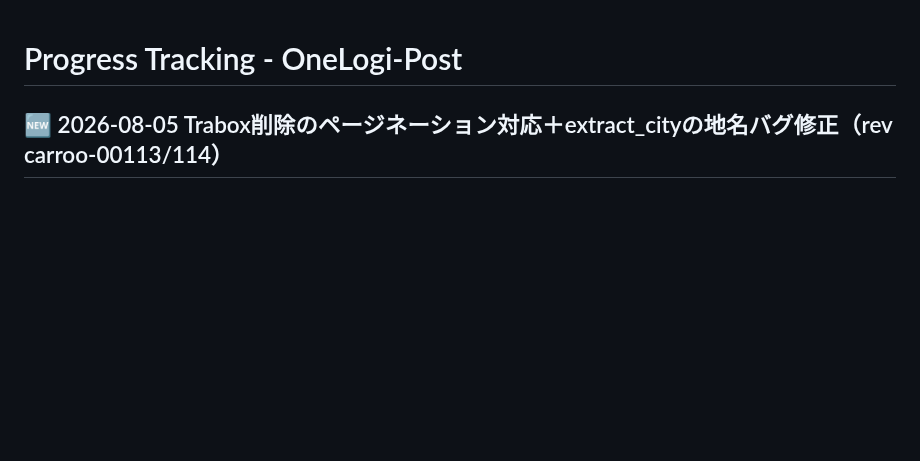
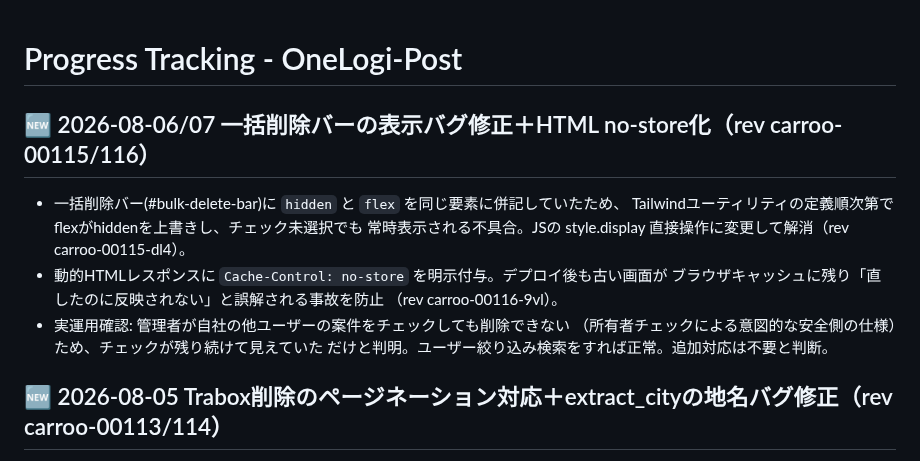
Before and after one commit to hiroto-aves/Carroo, a Markdown page: PROGRESS.md, the part around the change. Drawn GitHub-style; blank space fills up the shorter version.

Commit message:
fix: 一括削除バーの表示バグ修正＋動的HTMLをno-store化
- hidden/flexクラス併記によるTailwindユーティリティ競合で、未選択でも
  一括削除バーが常時表示される不具合を style.display 直接操作で解消
- 動的HTMLレスポンスに Cache-Control: no-store を付与し、デプロイ後の
  古い画面キャッシュ問題を防止
- PROGRESS.md 更新（管理者の他ユーザー案件削除不可は意図した仕様と確認）
- 本番 rev carroo-00115-dl4, carroo-00116-9vl

Co-Authored-By: Claude Opus 4.8 <noreply@anthropic.com>

```diff
--- a/PROGRESS.md
+++ b/PROGRESS.md
@@ -1,4 +1,15 @@
 # Progress Tracking - OneLogi-Post
+
+## 🆕 2026-08-06/07 一括削除バーの表示バグ修正＋HTML no-store化（rev carroo-00115/116）
+- 一括削除バー(#bulk-delete-bar)に `hidden` と `flex` を同じ要素に併記していたため、
+  Tailwindユーティリティの定義順次第でflexがhiddenを上書きし、チェック未選択でも
+  常時表示される不具合。JSの style.display 直接操作に変更して解消（rev carroo-00115-dl4）。
+- 動的HTMLレスポンスに `Cache-Control: no-store` を明示付与。デプロイ後も古い画面が
+  ブラウザキャッシュに残り「直したのに反映されない」と誤解される事故を防止
+  （rev carroo-00116-9vl）。
+- 実運用確認: 管理者が自社の他ユーザーの案件をチェックしても削除できない
+  （所有者チェックによる意図的な安全側の仕様）ため、チェックが残り続けて見えていた
+  だけと判明。ユーザー絞り込み検索をすれば正常。追加対応は不要と判断。
 
 ## 🆕 2026-08-05 Trabox削除のページネーション対応＋extract_cityの地名バグ修正（rev carroo-00113/114）
 - **Trabox削除がページネーション未対応で失敗するバグ修正**（rev carroo-00113-92w）:
```
